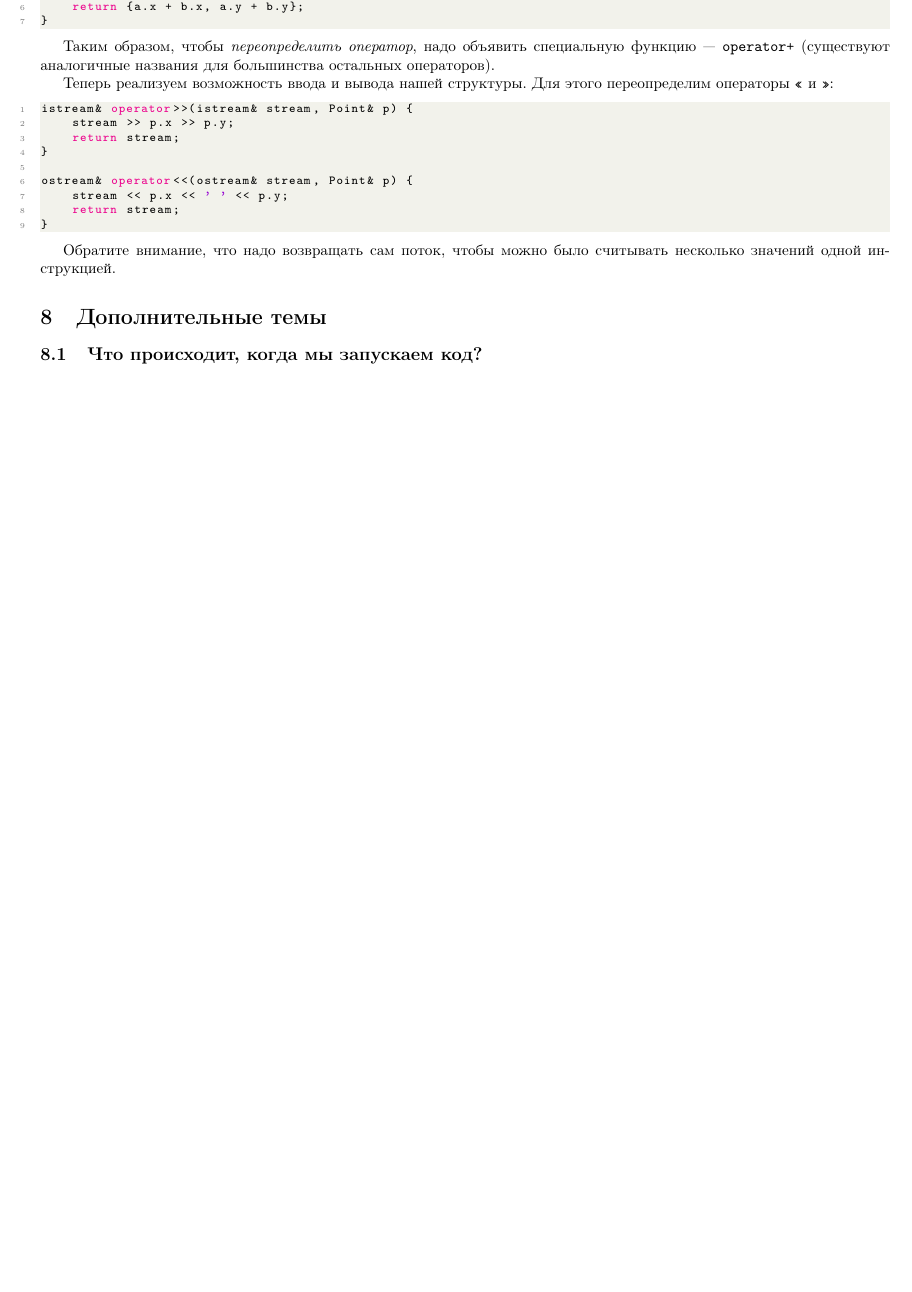
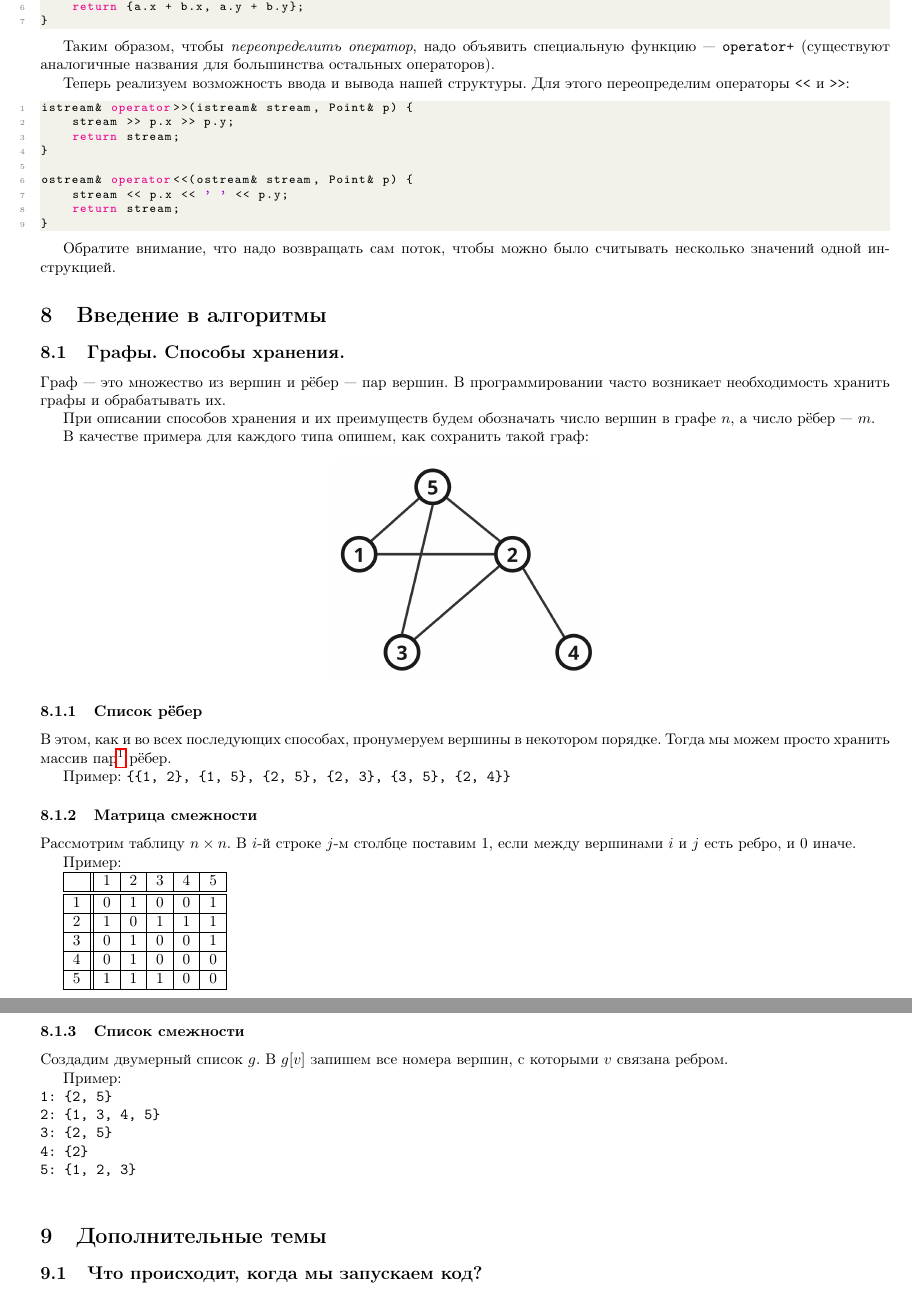
Before and after one commit to cpp-is-ok/inf-8, a LaTeX document (bruh.tex): part of page 27 of 30 before the commit and two parts of pages 27 and 28 of 31 after it, the two joined at a grey line, cut so that both start at the same text, the shorter picture padded with empty space. Compiled offline with pdfLaTeX.

Commit message:
Started graphs

```diff
--- a/bruh.tex
+++ b/bruh.tex
@@ -1745,7 +1748,7 @@ Point operator+(Point a, Point b) {
 
 	Таким образом, чтобы \textit{переопределить оператор}, надо объявить специальную функцию --- \texttt{operator+} (существуют аналогичные названия для большинства остальных операторов).
 
-	Теперь реализуем возможность ввода и вывода нашей структуры. Для этого переопределим операторы \texttt{<<} и \texttt{>>}:
+	Теперь реализуем возможность ввода и вывода нашей структуры. Для этого переопределим операторы \texttt{<{}<} и \texttt{>{}>}:
 
 	\begin{lstlisting}
 istream& operator>>(istream& stream, Point& p) {
@@ -1760,6 +1763,62 @@ ostream& operator<<(ostream& stream, Point& p) {
 	\end{lstlisting}
 
 	Обратите внимание, что надо возвращать сам поток, чтобы можно было считывать несколько значений одной инструкцией.
+
+	\section{Введение в алгоритмы}
+
+	\subsection{Графы. Способы хранения.}
+
+	Граф --- это множество из вершин и рёбер --- пар вершин. В программировании часто возникает необходимость хранить графы и обрабатывать их.
+
+	При описании способов хранения и их преимуществ будем обозначать число вершин в графе $n$, а число рёбер --- $m$.
+
+	В качестве примера для каждого типа опишем, как сохранить такой граф:
+
+	\begin{center}
+		\includegraphics[height=5cm]{graph}
+	\end{center}
+
+	\subsubsection{Список рёбер}
+
+	В этом, как и во всех последующих способах, пронумеруем вершины в некотором порядке. Тогда мы можем просто хранить массив пар\footnote{Про тип \texttt{pair} см. раздел \ref*{sec:pair}} рёбер.
+
+	Пример: \texttt{\{\{1, 2\}, \{1, 5\}, \{2, 5\}, \{2, 3\}, \{3, 5\}, \{2, 4\}\}}
+
+	\subsubsection{Матрица смежности}
+
+	Рассмотрим таблицу $n\times n$. В $i$-й строке $j$-м столбце поставим $1$, если между вершинами $i$ и $j$ есть ребро, и $0$ иначе.
+
+	Пример:
+
+	\begin{tabular}{|c||c|c|c|c|c|}
+		\hline
+		& 1 & 2 & 3 & 4 & 5 \\
+		\hline
+		\hline
+		1 & 0 & 1 & 0 & 0 & 1 \\
+		\hline
+		2 & 1 & 0 & 1 & 1 & 1 \\
+		\hline
+		3 & 0 & 1 & 0 & 0 & 1 \\
+		\hline
+		4 & 0 & 1 & 0 & 0 & 0 \\
+		\hline
+		5 & 1 & 1 & 1 & 0 & 0 \\
+		\hline
+	\end{tabular}
+
+	\subsubsection{Список смежности}
+
+	Создадим двумерный список $g$. В $g[v]$ запишем все номера вершин, с которыми $v$ связана ребром.
+
+	Пример:\\
+	\texttt{
+	1: \{2, 5\}\\
+	2: \{1, 3, 4, 5\} \\
+	3: \{2, 5\} \\
+	4: \{2\} \\
+	5: \{1, 2, 3\} \\
+	}
 
 	\section{Дополнительные темы}
 
```
Also changed, not shown: bruh.pdf, images/graph.png (added), bruh.tex (7 more changed lines).
